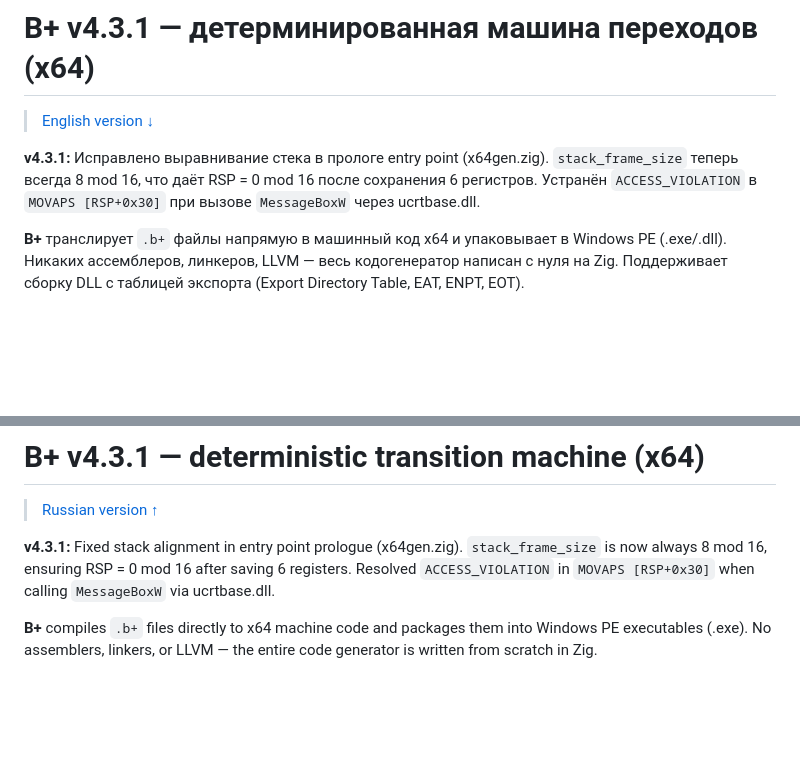
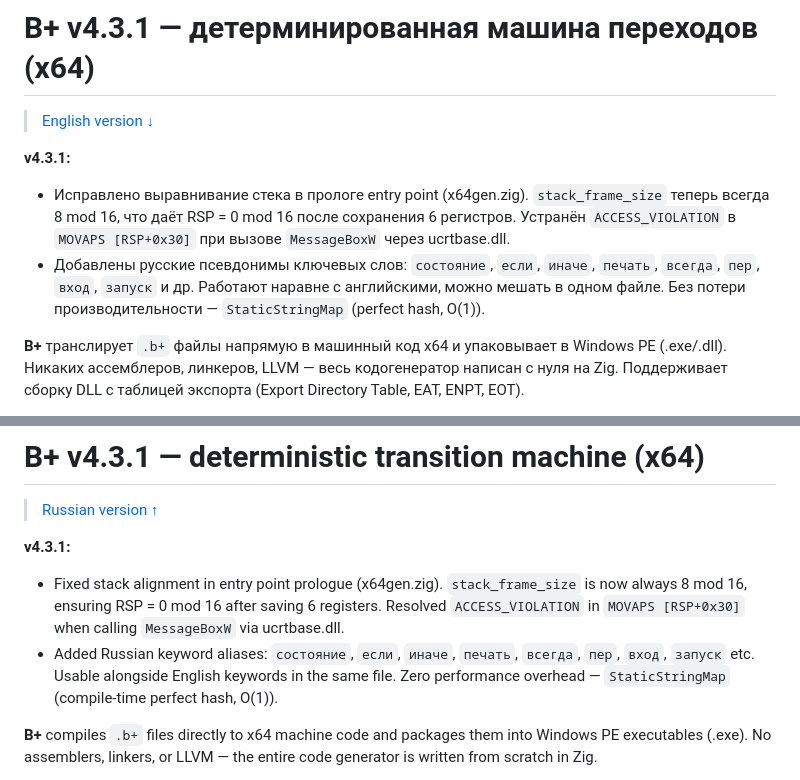
Before and after one commit to bylka2W/B-Plus, a Markdown page: README.md, 2 parts joined by grey strips. GitHub-like rendering; blank space fills up the shorter version.

Commit message:
docs: add v4.3.1 changelog to README

```diff
--- a/README.md
+++ b/README.md
@@ -2,7 +2,9 @@
 
 > [English version ↓](#b-v420--deterministic-transition-machine-x64)
 
-**v4.3.1:** Исправлено выравнивание стека в прологе entry point (x64gen.zig). `stack_frame_size` теперь всегда 8 mod 16, что даёт RSP = 0 mod 16 после сохранения 6 регистров. Устранён `ACCESS_VIOLATION` в `MOVAPS [RSP+0x30]` при вызове `MessageBoxW` через ucrtbase.dll.
+**v4.3.1:**
+- Исправлено выравнивание стека в прологе entry point (x64gen.zig). `stack_frame_size` теперь всегда 8 mod 16, что даёт RSP = 0 mod 16 после сохранения 6 регистров. Устранён `ACCESS_VIOLATION` в `MOVAPS [RSP+0x30]` при вызове `MessageBoxW` через ucrtbase.dll.
+- Добавлены русские псевдонимы ключевых слов: `состояние`, `если`, `иначе`, `печать`, `всегда`, `пер`, `вход`, `запуск` и др. Работают наравне с английскими, можно мешать в одном файле. Без потери производительности — `StaticStringMap` (perfect hash, O(1)).
 
 **B+** транслирует `.b+` файлы напрямую в машинный код x64 и упаковывает в Windows PE (.exe/.dll).
 Никаких ассемблеров, линкеров, LLVM — весь кодогенератор написан с нуля на Zig.
@@ -965,7 +967,9 @@ entry main {
 
 > [Russian version ↑](#b-v420--детерминированная-машина-переходов-x64)
 
-**v4.3.1:** Fixed stack alignment in entry point prologue (x64gen.zig). `stack_frame_size` is now always 8 mod 16, ensuring RSP = 0 mod 16 after saving 6 registers. Resolved `ACCESS_VIOLATION` in `MOVAPS [RSP+0x30]` when calling `MessageBoxW` via ucrtbase.dll.
+**v4.3.1:**
+- Fixed stack alignment in entry point prologue (x64gen.zig). `stack_frame_size` is now always 8 mod 16, ensuring RSP = 0 mod 16 after saving 6 registers. Resolved `ACCESS_VIOLATION` in `MOVAPS [RSP+0x30]` when calling `MessageBoxW` via ucrtbase.dll.
+- Added Russian keyword aliases: `состояние`, `если`, `иначе`, `печать`, `всегда`, `пер`, `вход`, `запуск` etc. Usable alongside English keywords in the same file. Zero performance overhead — `StaticStringMap` (compile-time perfect hash, O(1)).
 
 **B+** compiles `.b+` files directly to x64 machine code and packages them into Windows PE executables (.exe).
 No assemblers, linkers, or LLVM — the entire code generator is written from scratch in Zig.
```
